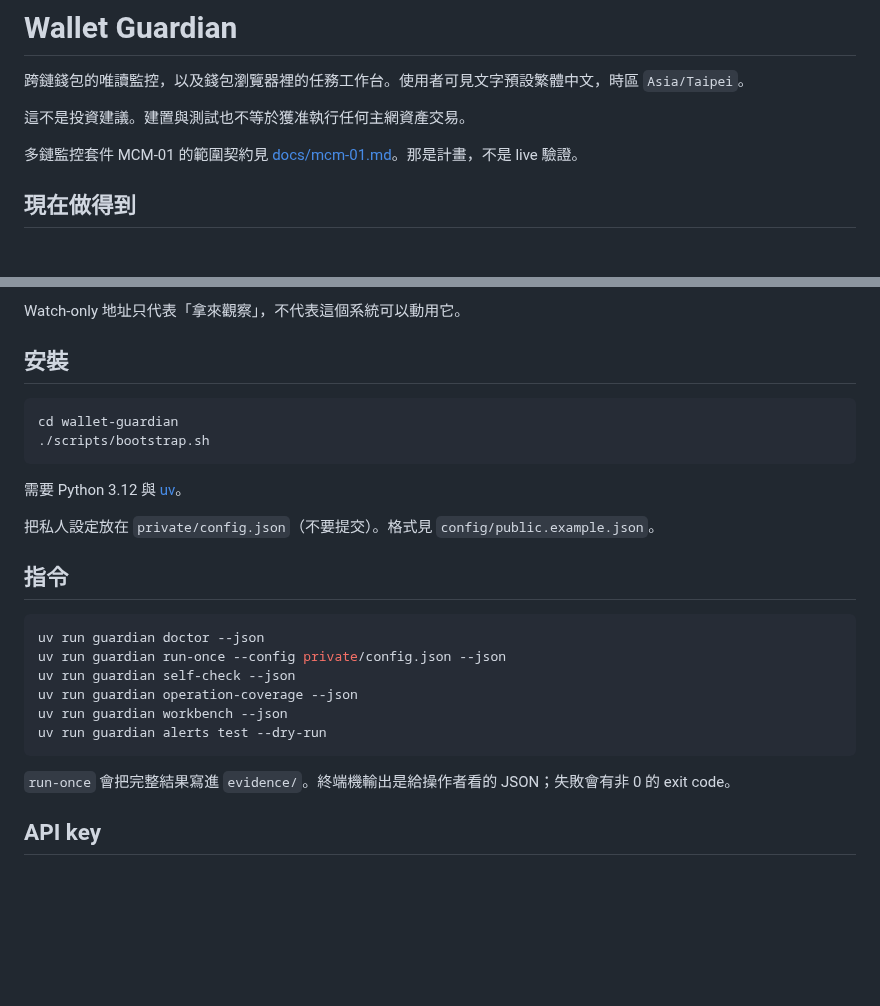
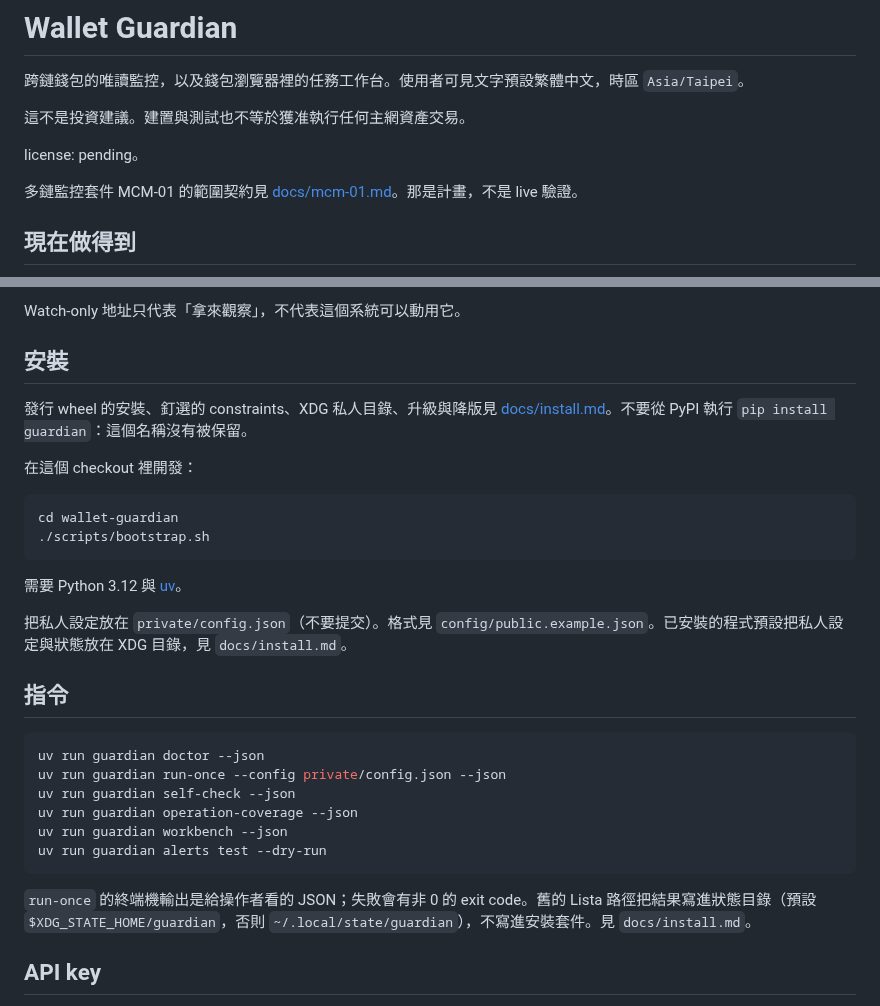
Before and after one commit to akari-sora/wallet-guardian, a Markdown page: wallet-guardian/README.md, 2 parts joined by grey strips. Rendered like a GitHub page; blank space fills up the shorter version.

````diff
--- a/wallet-guardian/README.md
+++ b/wallet-guardian/README.md
@@ -3,6 +3,8 @@
 跨鏈錢包的唯讀監控，以及錢包瀏覽器裡的任務工作台。使用者可見文字預設繁體中文，時區 `Asia/Taipei`。
 
 這不是投資建議。建置與測試也不等於獲准執行任何主網資產交易。
+
+license: pending。
 
 多鏈監控套件 MCM-01 的範圍契約見 [docs/mcm-01.md](docs/mcm-01.md)。那是計畫，不是 live 驗證。
 
@@ -42,6 +44,10 @@ Watch-only 地址只代表「拿來觀察」，不代表這個系統可以動用
 
 ## 安裝
 
+發行 wheel 的安裝、釘選的 constraints、XDG 私人目錄、升級與降版見 [docs/install.md](docs/install.md)。不要從 PyPI 執行 `pip install guardian`：這個名稱沒有被保留。
+
+在這個 checkout 裡開發：
+
 ```bash
 cd wallet-guardian
 ./scripts/bootstrap.sh
@@ -49,7 +55,7 @@ cd wallet-guardian
 
 需要 Python 3.12 與 [uv](https://docs.astral.sh/uv/)。
 
-把私人設定放在 `private/config.json`（不要提交）。格式見 `config/public.example.json`。
+把私人設定放在 `private/config.json`（不要提交）。格式見 `config/public.example.json`。已安裝的程式預設把私人設定與狀態放在 XDG 目錄，見 `docs/install.md`。
 
 ## 指令
 
@@ -62,7 +68,7 @@ uv run guardian workbench --json
 uv run guardian alerts test --dry-run
 ```
 
-`run-once` 會把完整結果寫進 `evidence/`。終端機輸出是給操作者看的 JSON；失敗會有非 0 的 exit code。
+`run-once` 的終端機輸出是給操作者看的 JSON；失敗會有非 0 的 exit code。舊的 Lista 路徑把結果寫進狀態目錄（預設 `$XDG_STATE_HOME/guardian`，否則 `~/.local/state/guardian`），不寫進安裝套件。見 `docs/install.md`。
 
 ## API key
 
````
Also changed, not shown: wallet-guardian/docs/install.md (added, +109 -0 lines), wallet-guardian/docs/mcm-live-01.md (+1 -1 lines).
